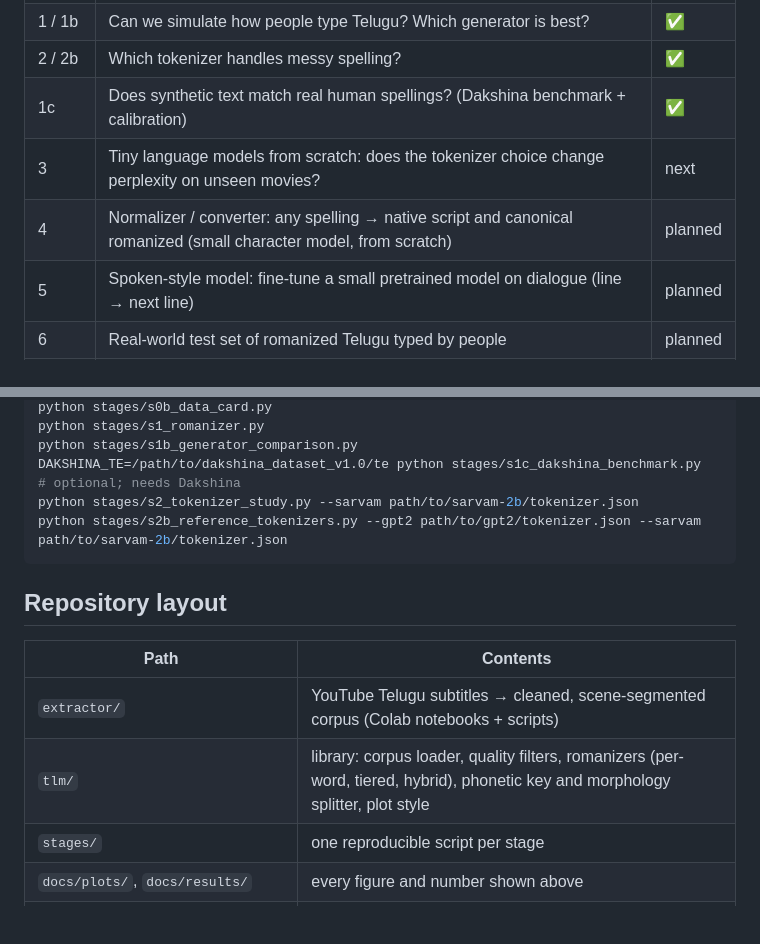
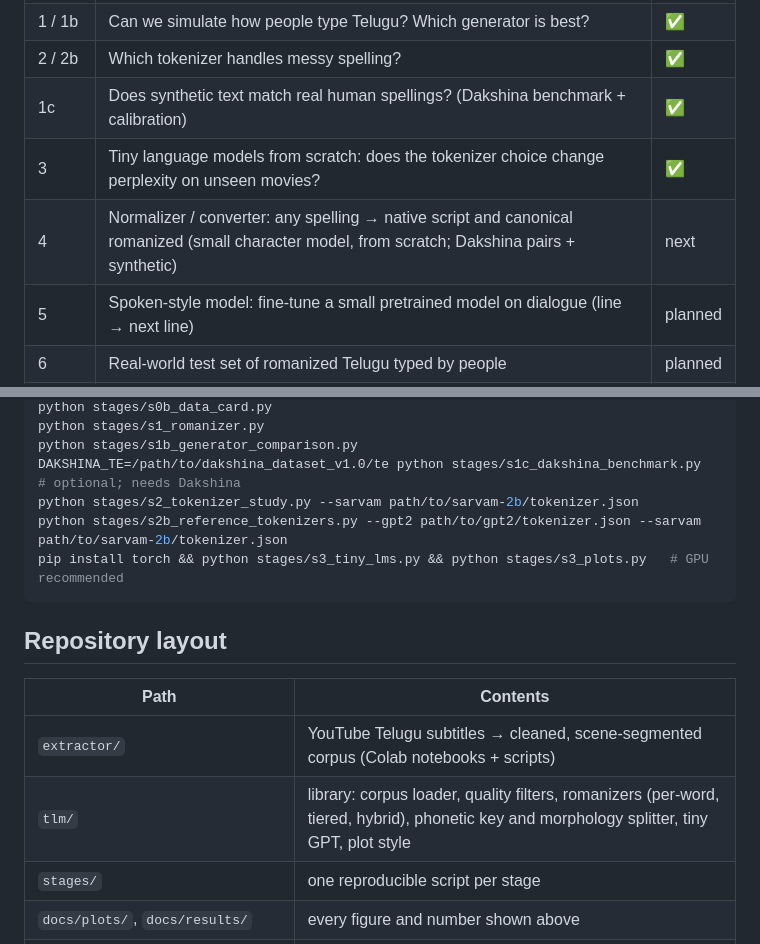
Before and after one commit to SaiKiranKumarNalla/tenglish-lm, a Markdown page: README.md, 2 parts joined by grey strips. Drawn GitHub-style; blank space fills up the shorter version.

````diff
--- a/README.md
+++ b/README.md
@@ -279,8 +321,8 @@ The phonetic key makes text **~4.5× more spelling-robust and more efficient at
 | 1 / 1b | Can we simulate how people type Telugu? Which generator is best? | ✅ |
 | 2 / 2b | Which tokenizer handles messy spelling? | ✅ |
 | 1c | Does synthetic text match real human spellings? (Dakshina benchmark + calibration) | ✅ |
-| 3 | Tiny language models from scratch: does the tokenizer choice change perplexity on unseen movies? | next |
-| 4 | Normalizer / converter: any spelling → native script and canonical romanized (small character model, from scratch) | planned |
+| 3 | Tiny language models from scratch: does the tokenizer choice change perplexity on unseen movies? | ✅ |
+| 4 | Normalizer / converter: any spelling → native script and canonical romanized (small character model, from scratch; Dakshina pairs + synthetic) | next |
 | 5 | Spoken-style model: fine-tune a small pretrained model on dialogue (line → next line) | planned |
 | 6 | Real-world test set of romanized Telugu typed by people | planned |
 | 7 | Public demo | planned |
@@ -297,6 +339,7 @@ python stages/s1b_generator_comparison.py
 DAKSHINA_TE=/path/to/dakshina_dataset_v1.0/te python stages/s1c_dakshina_benchmark.py   # optional; needs Dakshina
 python stages/s2_tokenizer_study.py --sarvam path/to/sarvam-2b/tokenizer.json
 python stages/s2b_reference_tokenizers.py --gpt2 path/to/gpt2/tokenizer.json --sarvam path/to/sarvam-2b/tokenizer.json
+pip install torch && python stages/s3_tiny_lms.py && python stages/s3_plots.py   # GPU recommended
 ```
 
 ## Repository layout
@@ -304,7 +347,7 @@ python stages/s2b_reference_tokenizers.py --gpt2 path/to/gpt2/tokenizer.json --s
 | Path | Contents |
 |---|---|
 | `extractor/` | YouTube Telugu subtitles → cleaned, scene-segmented corpus (Colab notebooks + scripts) |
-| `tlm/` | library: corpus loader, quality filters, romanizers (per-word, tiered, hybrid), phonetic key and morphology splitter, plot style |
+| `tlm/` | library: corpus loader, quality filters, romanizers (per-word, tiered, hybrid), phonetic key and morphology splitter, tiny GPT, plot style |
 | `stages/` | one reproducible script per stage |
 | `docs/plots/`, `docs/results/` | every figure and number shown above |
 | `docs/DATA_CARD.md`, `docs/ROMANIZATION.md` | detailed data description and romanization rules |
````
Also changed, not shown: other parts of README.md (+42 -0 lines), docs/plots/s3_final_scores.png (added), docs/plots/s3_learning_curves.png (added), 5 other files.
